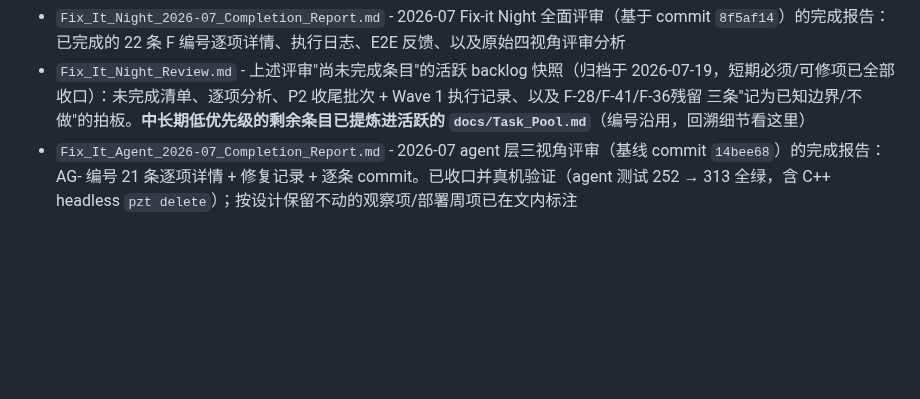
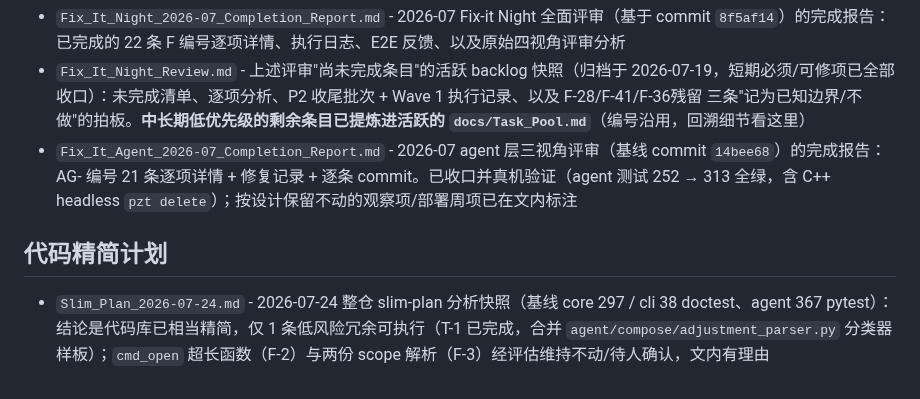
Before and after one commit to wangliyangleon/picztream, a Markdown page: docs/history/README.md, the part around the change. Rendered like a GitHub page; blank space fills up the shorter version.

Commit message:
Docs: slim-plan 分析快照收口，归档进 history
整仓 slim-plan 分析结论是代码库已相当精简，仅 1 条低风险冗余可执行
（T-1，已完成）；cmd_open 超长函数与两份 scope 解析经评估维持不动/待
人确认。文档标记执行状态后加日期移入 docs/history/，并在 history
README 增加索引条目。

```diff
--- a/docs/history/README.md
+++ b/docs/history/README.md
@@ -49,3 +49,7 @@
 - `Fix_It_Night_2026-07_Completion_Report.md` - 2026-07 Fix-it Night 全面评审（基于 commit `8f5af14`）的完成报告：已完成的 22 条 F 编号逐项详情、执行日志、E2E 反馈、以及原始四视角评审分析
 - `Fix_It_Night_Review.md` - 上述评审"尚未完成条目"的活跃 backlog 快照（归档于 2026-07-19，短期必须/可修项已全部收口）：未完成清单、逐项分析、P2 收尾批次 + Wave 1 执行记录、以及 F-28/F-41/F-36残留 三条"记为已知边界/不做"的拍板。**中长期低优先级的剩余条目已提炼进活跃的 `docs/Task_Pool.md`**（编号沿用，回溯细节看这里）
 - `Fix_It_Agent_2026-07_Completion_Report.md` - 2026-07 agent 层三视角评审（基线 commit `14bee68`）的完成报告：AG- 编号 21 条逐项详情 + 修复记录 + 逐条 commit。已收口并真机验证（agent 测试 252 → 313 全绿，含 C++ headless `pzt delete`）；按设计保留不动的观察项/部署周项已在文内标注
+
+## 代码精简计划
+
+- `Slim_Plan_2026-07-24.md` - 2026-07-24 整仓 slim-plan 分析快照（基线 core 297 / cli 38 doctest、agent 367 pytest）：结论是代码库已相当精简，仅 1 条低风险冗余可执行（T-1 已完成，合并 `agent/compose/adjustment_parser.py` 分类器样板）；`cmd_open` 超长函数（F-2）与两份 scope 解析（F-3）经评估维持不动/待人确认，文内有理由
```
Also changed, not shown: docs/history/Slim_Plan_2026-07-24.md (added, +154 -0 lines).
